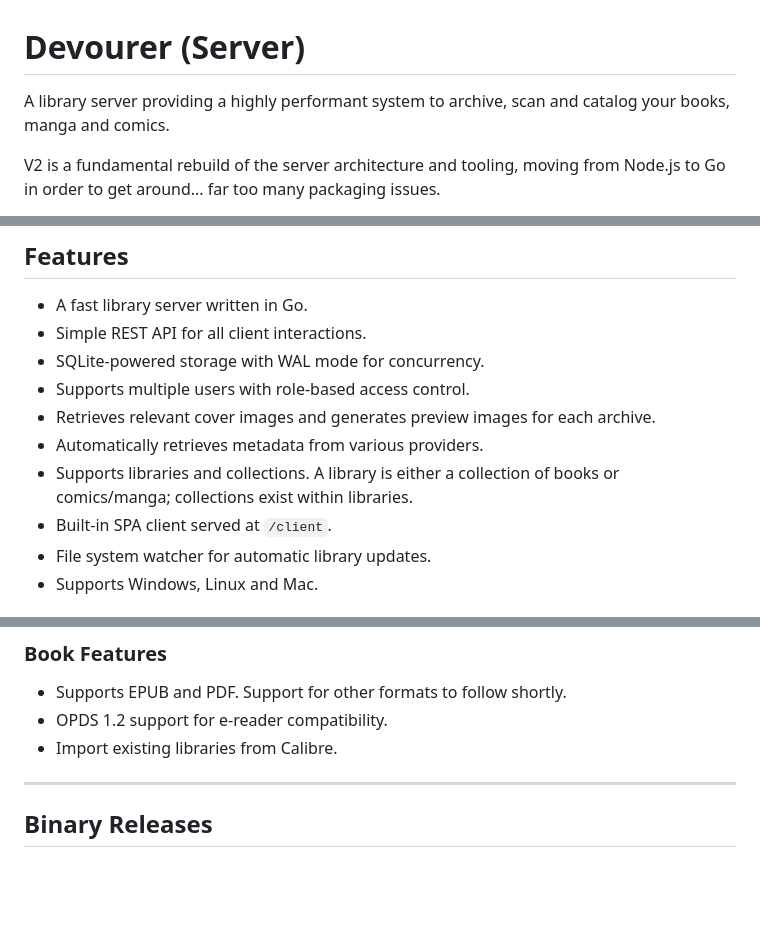
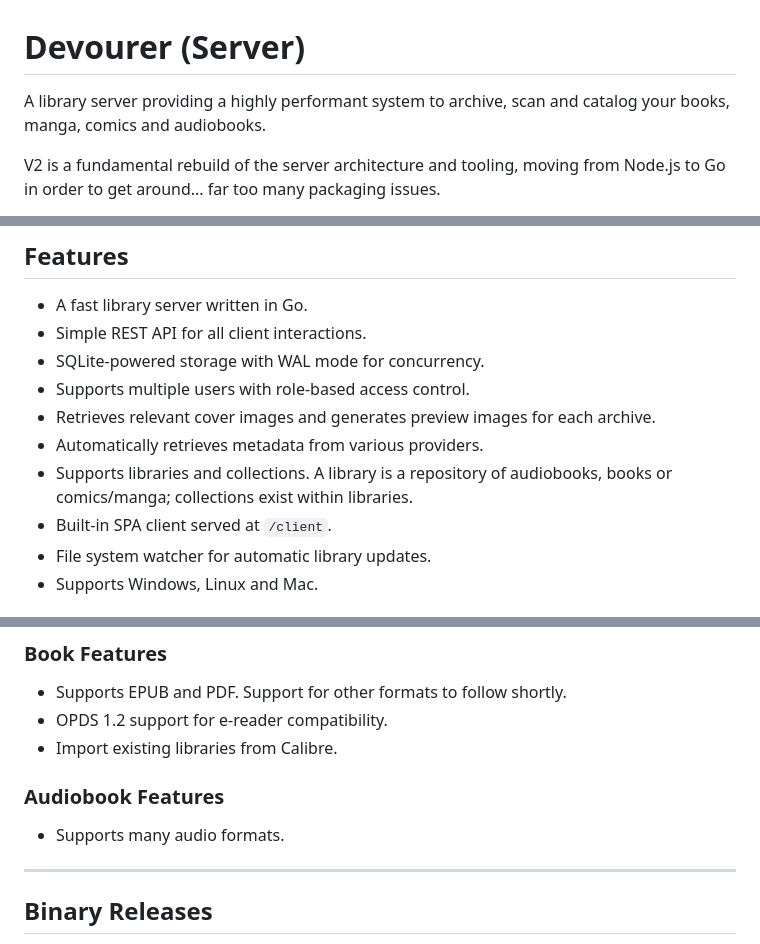
Before and after one commit to ethereal-squirrel/devourer-reader-server, a Markdown page: README.md, 3 parts joined by grey strips. Rendered like a GitHub page; blank space fills up the shorter version.

```diff
--- a/README.md
+++ b/README.md
@@ -1,6 +1,6 @@
 # Devourer (Server)
 
-A library server providing a highly performant system to archive, scan and catalog your books, manga and comics.
+A library server providing a highly performant system to archive, scan and catalog your books, manga, comics and audiobooks.
 
 V2 is a fundamental rebuild of the server architecture and tooling, moving from Node.js to Go in order to get around... far too many packaging issues.
 
@@ -14,7 +14,7 @@ V2 is a fundamental rebuild of the server architecture and tooling, moving from
 - Supports multiple users with role-based access control.
 - Retrieves relevant cover images and generates preview images for each archive.
 - Automatically retrieves metadata from various providers.
-- Supports libraries and collections. A library is either a collection of books or comics/manga; collections exist within libraries.
+- Supports libraries and collections. A library is a repository of audiobooks, books or comics/manga; collections exist within libraries.
 - Built-in SPA client served at `/client`.
 - File system watcher for automatic library updates.
 - Supports Windows, Linux and Mac.
@@ -29,6 +29,10 @@ V2 is a fundamental rebuild of the server architecture and tooling, moving from
 - Supports EPUB and PDF. Support for other formats to follow shortly.
 - OPDS 1.2 support for e-reader compatibility.
 - Import existing libraries from Calibre.
+
+### Audiobook Features
+
+- Supports many audio formats.
 
 ---
 
```
